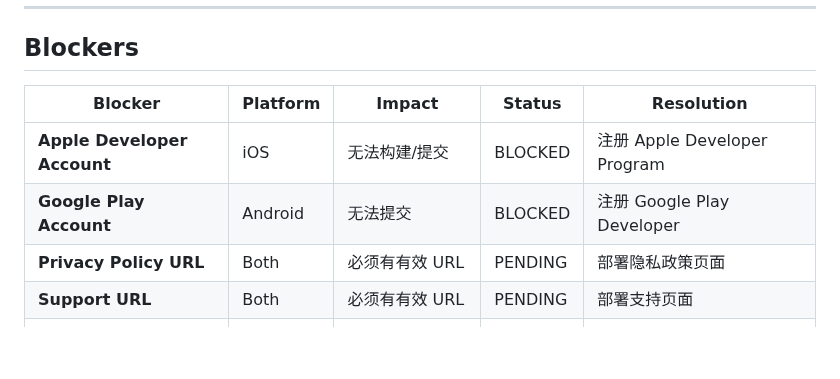
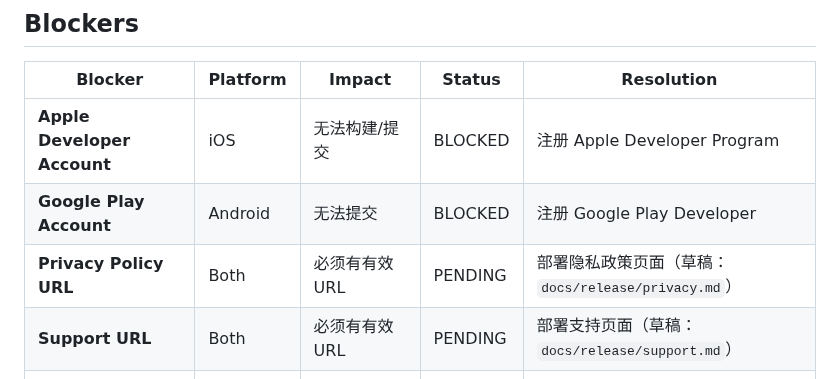
Before and after one commit to 412984588/clarity, a Markdown page: docs/release/store-submission-checklist.md, the part around the change. Drawn GitHub-style; blank space fills up the shorter version.

Commit message:
docs: link privacy/support drafts in store checklist (#73)
Co-authored-by: Zhiming Deng <zhimingdeng@DengMacBook-Pro.local>

```diff
--- a/docs/release/store-submission-checklist.md
+++ b/docs/release/store-submission-checklist.md
@@ -225,8 +225,8 @@ Password: [待填写]
 |---------|----------|--------|--------|------------|
 | **Apple Developer Account** | iOS | 无法构建/提交 | BLOCKED | 注册 Apple Developer Program |
 | **Google Play Account** | Android | 无法提交 | BLOCKED | 注册 Google Play Developer |
-| **Privacy Policy URL** | Both | 必须有有效 URL | PENDING | 部署隐私政策页面 |
-| **Support URL** | Both | 必须有有效 URL | PENDING | 部署支持页面 |
+| **Privacy Policy URL** | Both | 必须有有效 URL | PENDING | 部署隐私政策页面（草稿：`docs/release/privacy.md`） |
+| **Support URL** | Both | 必须有有效 URL | PENDING | 部署支持页面（草稿：`docs/release/support.md`） |
 | **Terms of Service** | Both | 推荐 | PENDING | 部署服务条款页面 |
 | **In-App Purchase Setup** | Both | 订阅功能必须 | PENDING | 配置 Stripe/RevenueCat |
 | **Sign in with Apple** | iOS | 若用第三方登录则必须 | PENDING | 实现 Apple Sign-In |
```
